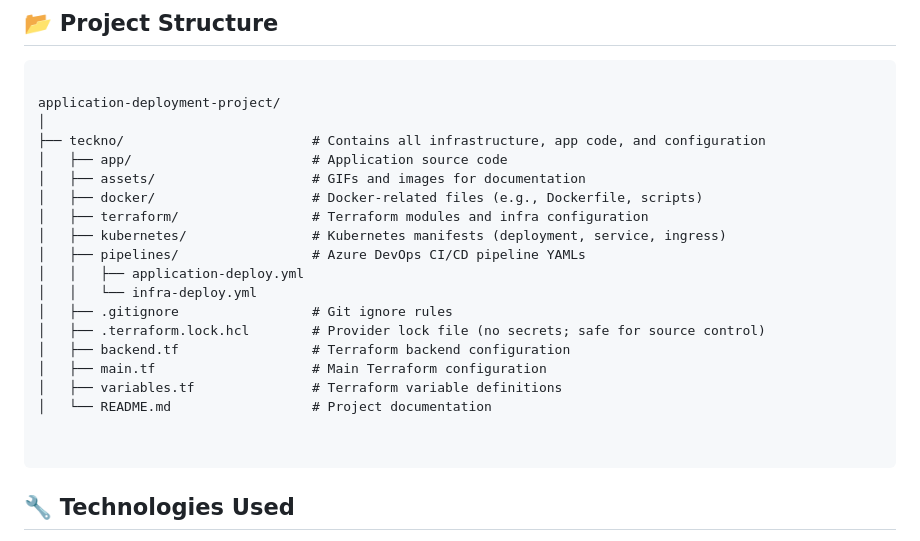
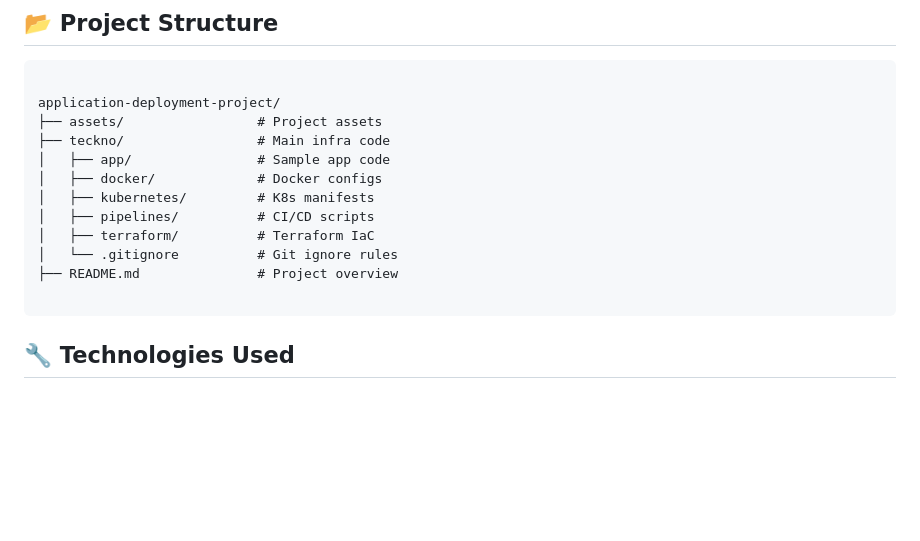
Before and after one commit to tecknosap/enterprise-grade-aks-pipeline, a Markdown page: README.md, the part around the change. Drawn GitHub-style; blank space fills up the shorter version.

`````diff
--- a/README.md
+++ b/README.md
@@ -22,23 +22,15 @@ This project automates the deployment of an open-source application on **Azure**
 ```plaintext
 
 application-deployment-project/
-│
-├── teckno/                        # Contains all infrastructure, app code, and configuration
-│   ├── app/                       # Application source code
-│   ├── assets/                    # GIFs and images for documentation
-│   ├── docker/                    # Docker-related files (e.g., Dockerfile, scripts)
-│   ├── terraform/                 # Terraform modules and infra configuration
-│   ├── kubernetes/                # Kubernetes manifests (deployment, service, ingress)
-│   ├── pipelines/                 # Azure DevOps CI/CD pipeline YAMLs
-│   │   ├── application-deploy.yml
-│   │   └── infra-deploy.yml
-│   ├── .gitignore                 # Git ignore rules
-│   ├── .terraform.lock.hcl        # Provider lock file (no secrets; safe for source control)
-│   ├── backend.tf                 # Terraform backend configuration
-│   ├── main.tf                    # Main Terraform configuration
-│   ├── variables.tf               # Terraform variable definitions
-│   └── README.md                  # Project documentation
-
+├── assets/                 # Project assets
+├── teckno/                 # Main infra code
+│   ├── app/                # Sample app code
+│   ├── docker/             # Docker configs
+│   ├── kubernetes/         # K8s manifests
+│   ├── pipelines/          # CI/CD scripts
+│   ├── terraform/          # Terraform IaC
+│   └── .gitignore          # Git ignore rules
+├── README.md               # Project overview
 
 ````
 
`````
